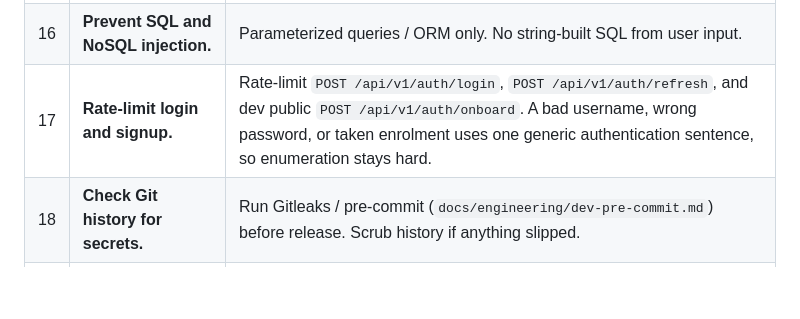
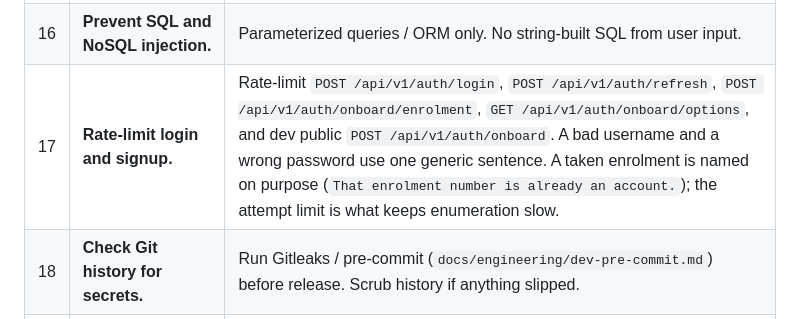
Before and after one commit to AbuIqbal123/BSJ-Hostel-Management, a Markdown page: docs/security/pre-ship-checklist.md, the part around the change. Drawn GitHub-style; blank space fills up the shorter version.

Commit message:
Say a taken enrolment is named at signup, as the API does.

```diff
--- a/docs/security/pre-ship-checklist.md
+++ b/docs/security/pre-ship-checklist.md
@@ -28,7 +28,7 @@ Map each item to this hall before shipping. Prefer server-side enforcement over
 | 14 | **Sanitize user content.** | Treat names, reasons, destinations, SMS template text as untrusted when shown or exported. No HTML/script injection into web views. |
 | 15 | **Secure file uploads.** | Guest payment evidence: `POST /api/v1/guest-stays/{id}/payment/evidence` (warden/provost only). Multipart field `evidence`; allowlist `image/jpeg`, `image/png`, `application/pdf`; max 5 MiB; UUID stored names under `PAYMENT_EVIDENCE_DIR` (never user-controlled paths); no absolute paths in API responses. Optional — never required to mark paid. CSV export remains download-only. |
 | 16 | **Prevent SQL and NoSQL injection.** | Parameterized queries / ORM only. No string-built SQL from user input. |
-| 17 | **Rate-limit login and signup.** | Rate-limit `POST /api/v1/auth/login`, `POST /api/v1/auth/refresh`, and dev public `POST /api/v1/auth/onboard`. A bad username, wrong password, or taken enrolment uses one generic authentication sentence, so enumeration stays hard. |
+| 17 | **Rate-limit login and signup.** | Rate-limit `POST /api/v1/auth/login`, `POST /api/v1/auth/refresh`, `POST /api/v1/auth/onboard/enrolment`, `GET /api/v1/auth/onboard/options`, and dev public `POST /api/v1/auth/onboard`. A bad username and a wrong password use one generic sentence. A taken enrolment is named on purpose (`That enrolment number is already an account.`); the attempt limit is what keeps enumeration slow. |
 | 18 | **Check Git history for secrets.** | Run Gitleaks / pre-commit (`docs/engineering/dev-pre-commit.md`) before release. Scrub history if anything slipped. |
 | 19 | **Add security headers and restrict CORS.** | Production CORS allowlist (Expo / hall origins only). Sensible headers on the API host (e.g. no wide `*`). TLS everywhere. |
 | 20 | **Test as an untrusted user.** | Manual or automated: suspended resident, wrong role calling admin, forged IDs, replayed refresh tokens, gate scan without auth. Expect 401/403, never data. |
```
Also changed, not shown: docs/design/workflows.md (+2 -2 lines).
